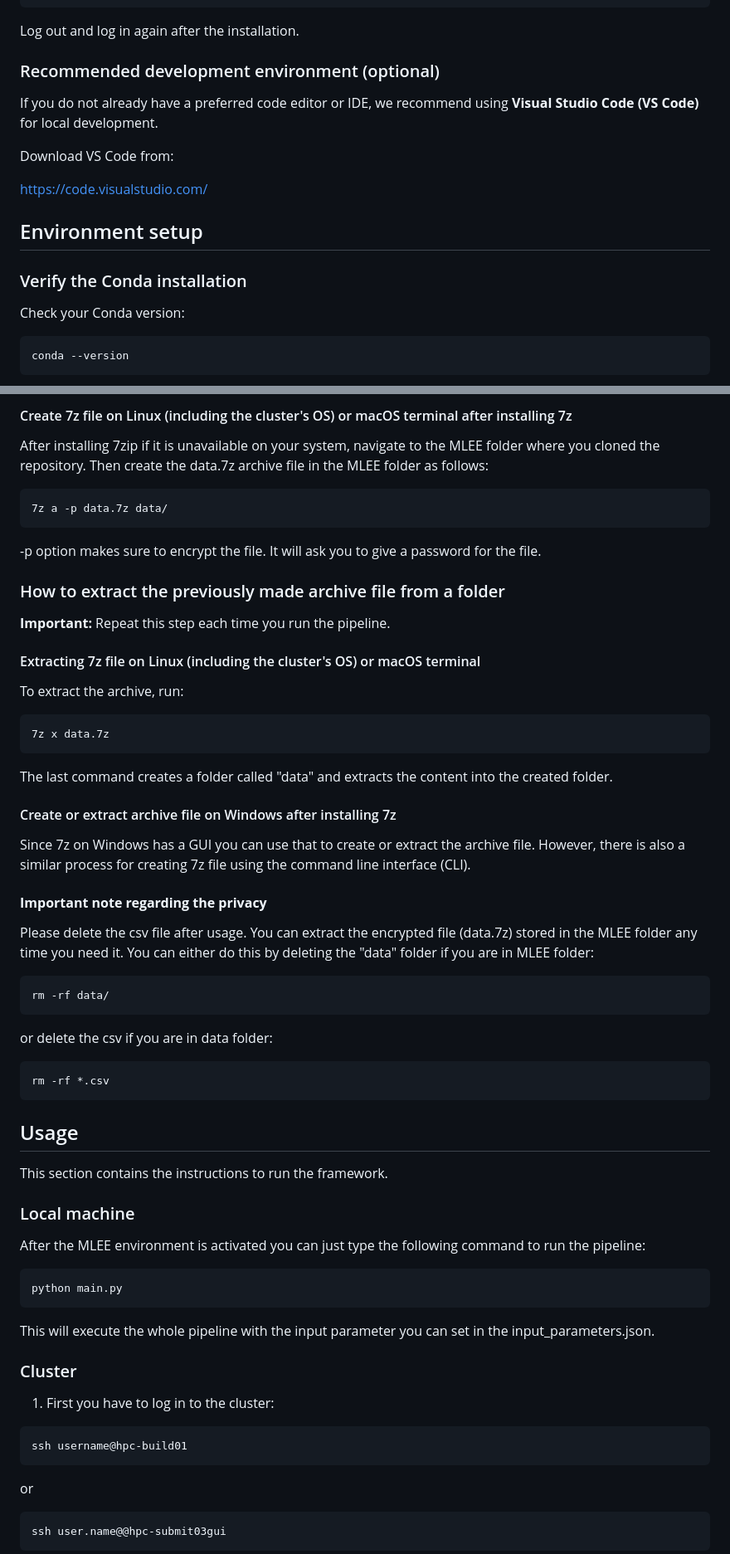
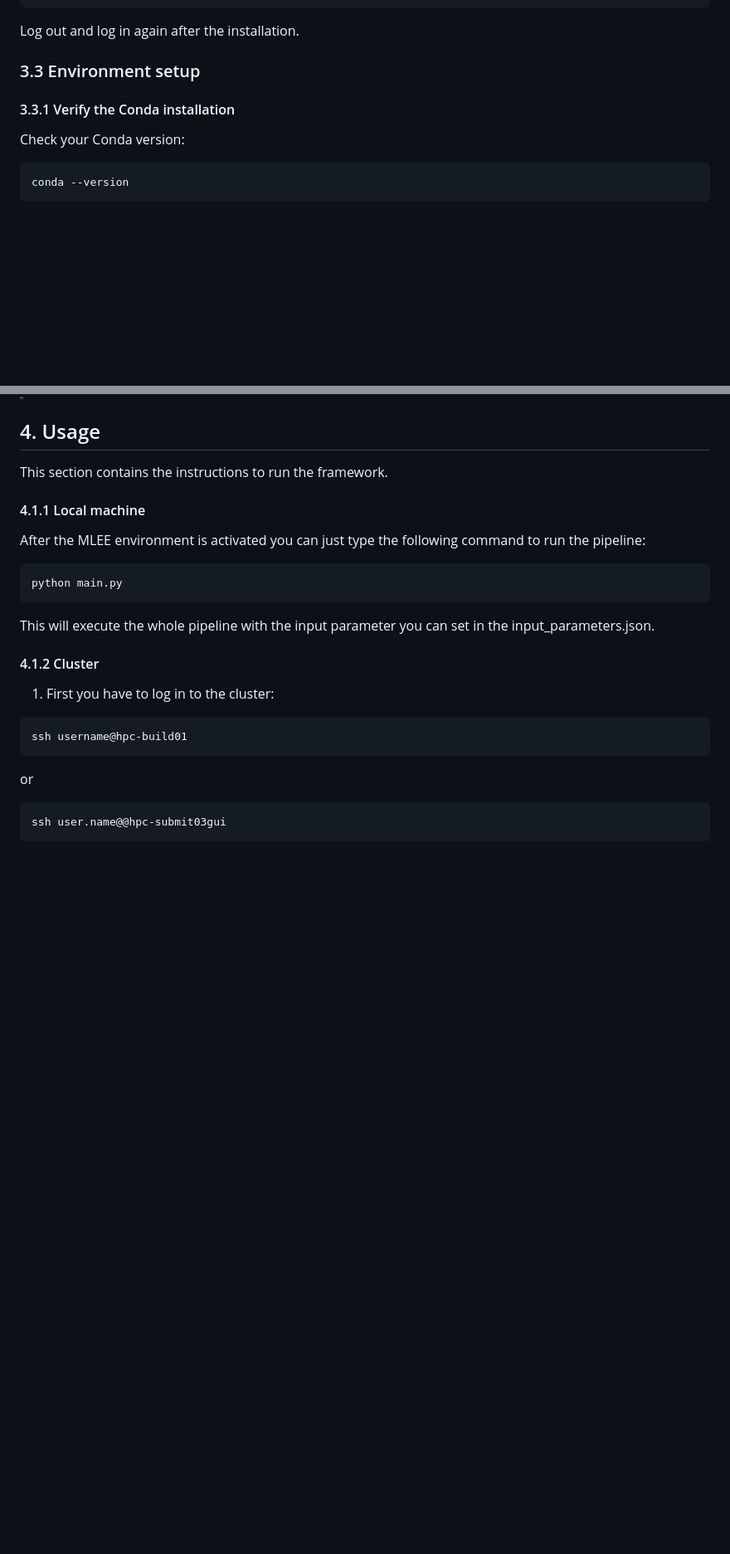
Before and after one commit to HelmholtzAI-Consultants-Munich/MLEE, a Markdown page: README.md, 2 parts joined by grey strips. Shown at 83% size. Drawn GitHub-style; blank space fills up the shorter version.

````diff
--- a/README.md
+++ b/README.md
@@ -123,18 +133,10 @@ source ~/miniconda3/etc/profile.d/conda.sh
 
 Log out and log in again after the installation.
 
-### Recommended development environment (optional)
 
-If you do not already have a preferred code editor or IDE, we recommend using **Visual Studio Code (VS Code)** for local development.
+### 3.3 Environment setup
 
-Download VS Code from:
-
-https://code.visualstudio.com/
-
-
-## Environment setup
-
-### Verify the Conda installation
+#### 3.3.1 Verify the Conda installation
 
 Check your Conda version:
 
@@ -253,45 +235,14 @@ The cluster already has the 7z installed and you don't need to install this soft
-#### Create 7z file on Linux (including the cluster's OS) or macOS terminal after installing 7z
-After installing 7zip if it is unavailable on your system, navigate to the MLEE folder where you cloned the repository. Then create the data.7z archive file in the MLEE folder as follows:
-```
-7z a -p data.7z data/
-```
--p option makes sure to encrypt the file. It will ask you to give a password for the file.
-
-### How to extract the previously made archive file from a folder
-**Important:** Repeat this step each time you run the pipeline.
-
-#### Extracting 7z file on Linux (including the cluster's OS) or macOS terminal
-To extract the archive, run:
-```
-7z x data.7z
-```
-The last command creates a folder called "data" and extracts the content into the created folder.
-
-#### Create or extract archive file on Windows after installing 7z
-Since 7z on Windows has a GUI you can use that to create or extract the archive file. However, there is also a similar process for creating 7z file using the command line interface (CLI).
-
-#### **Important note regarding the privacy**
-Please delete the csv file after usage. You can extract the encrypted file (data.7z) stored in the MLEE folder any time you need it.
-You can either do this by deleting the "data" folder if you are in MLEE folder:
-```
-rm -rf data/
-```
-or delete the csv if you are in data folder:
-```
-rm -rf *.csv
-```
-
-## Usage
+## 4. Usage
 This section contains the instructions to run the framework.
 
-### Local machine
+#### 4.1.1 Local machine
 After the MLEE environment is activated you can just type the following command to run the pipeline:
 ```
 python main.py
 ```
 This will execute the whole pipeline with the input parameter you can set in the input_parameters.json.
 
-### Cluster
+#### 4.1.2 Cluster
 1. First you have to log in to the cluster:
 ```
 ssh username@hpc-build01
````
Also changed, not shown: other parts of README.md (+32 -42 lines).
